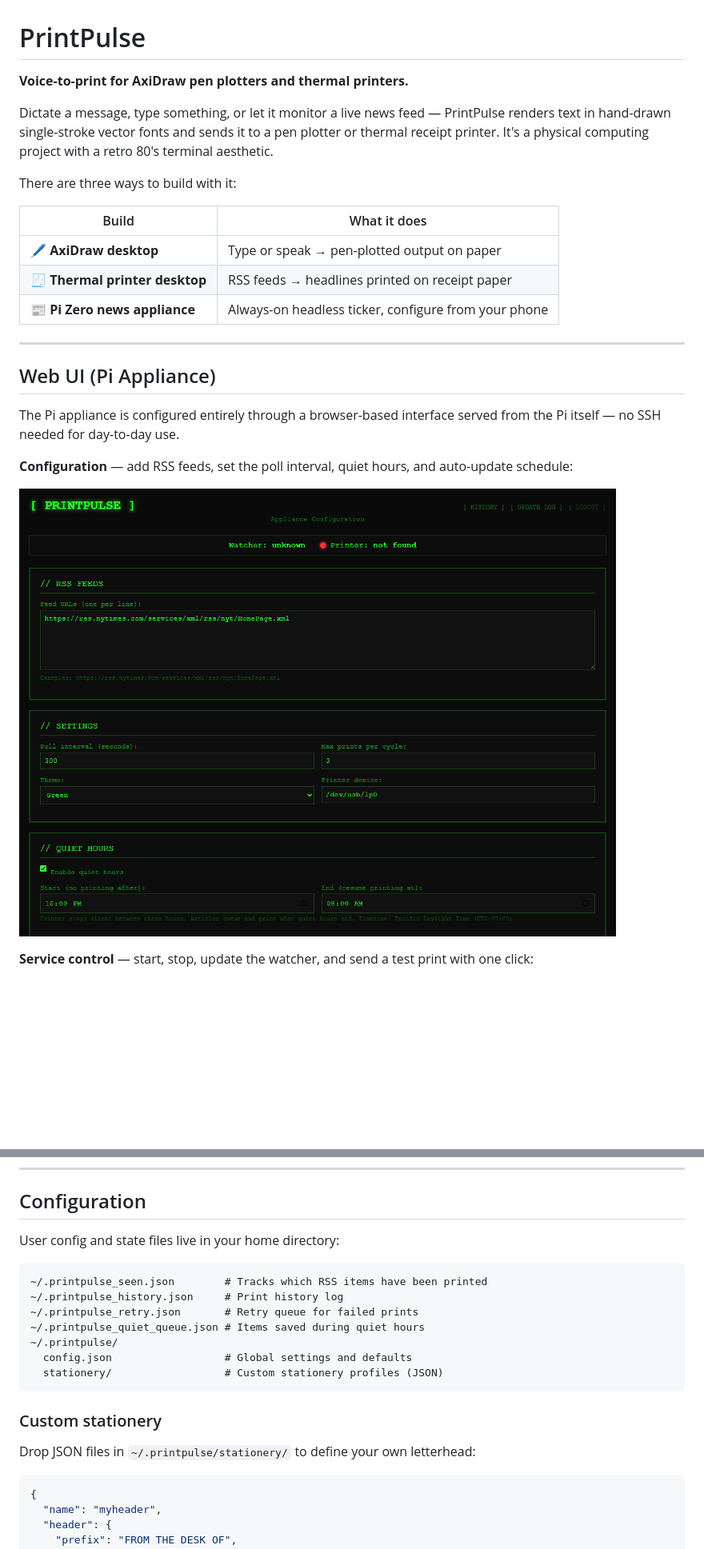
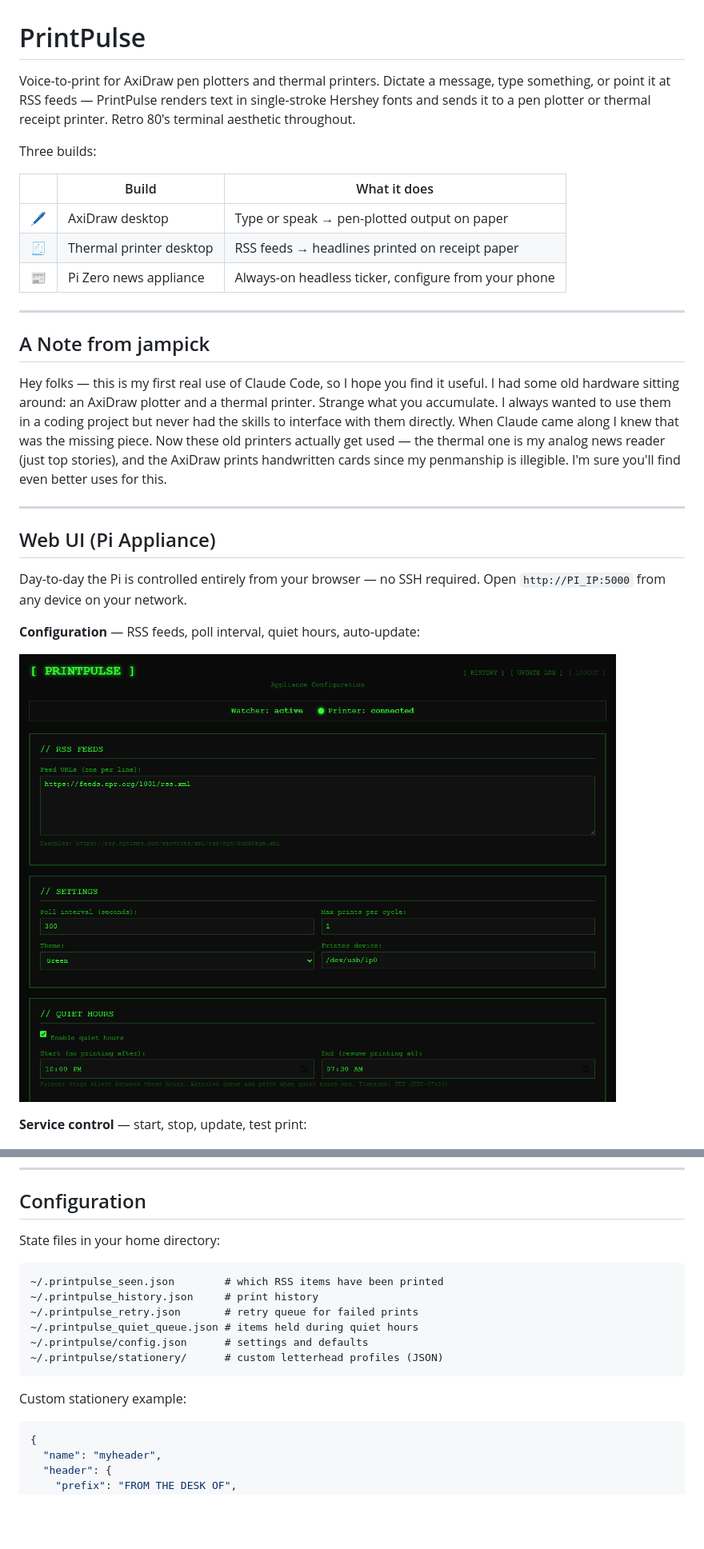
Before and after one commit to jampick/PrintPulse, a Markdown page: README.md, 2 parts joined by grey strips. Shown at 80% size. GitHub-like rendering; pictures changed too: docs/screenshot-config.png; blank space fills up the shorter version.

````diff
--- a/README.md
+++ b/README.md
@@ -1,28 +1,32 @@
 # PrintPulse
 
-**Voice-to-print for AxiDraw pen plotters and thermal printers.**
+Voice-to-print for AxiDraw pen plotters and thermal printers. Dictate a message, type something, or point it at RSS feeds — PrintPulse renders text in single-stroke Hershey fonts and sends it to a pen plotter or thermal receipt printer. Retro 80's terminal aesthetic throughout.
 
-Dictate a message, type something, or let it monitor a live news feed — PrintPulse renders text in hand-drawn single-stroke vector fonts and sends it to a pen plotter or thermal receipt printer. It's a physical computing project with a retro 80's terminal aesthetic.
+Three builds:
 
-There are three ways to build with it:
+| | Build | What it does |
+|---|-------|-------------|
+| 🖊️ | AxiDraw desktop | Type or speak → pen-plotted output on paper |
+| 🧾 | Thermal printer desktop | RSS feeds → headlines printed on receipt paper |
+| 📰 | Pi Zero news appliance | Always-on headless ticker, configure from your phone |
 
-| Build | What it does |
-|-------|-------------|
-| 🖊️ **AxiDraw desktop** | Type or speak → pen-plotted output on paper |
-| 🧾 **Thermal printer desktop** | RSS feeds → headlines printed on receipt paper |
-| 📰 **Pi Zero news appliance** | Always-on headless ticker, configure from your phone |
+---
+
+## A Note from jampick
+
+Hey folks — this is my first real use of Claude Code, so I hope you find it useful. I had some old hardware sitting around: an AxiDraw plotter and a thermal printer. Strange what you accumulate. I always wanted to use them in a coding project but never had the skills to interface with them directly. When Claude came along I knew that was the missing piece. Now these old printers actually get used — the thermal one is my analog news reader (just top stories), and the AxiDraw prints handwritten cards since my penmanship is illegible. I'm sure you'll find even better uses for this.
 
 ---
 
 ## Web UI (Pi Appliance)
 
-The Pi appliance is configured entirely through a browser-based interface served from the Pi itself — no SSH needed for day-to-day use.
+Day-to-day the Pi is controlled entirely from your browser — no SSH required. Open `http://PI_IP:5000` from any device on your network.
 
-**Configuration** — add RSS feeds, set the poll interval, quiet hours, and auto-update schedule:
+**Configuration** — RSS feeds, poll interval, quiet hours, auto-update:
 
 ![PrintPulse web UI — configuration](docs/screenshot-config.png)
 
-**Service control** — start, stop, update the watcher, and send a test print with one click:
+**Service control** — start, stop, update, test print:
 
 ![PrintPulse web UI — service control](docs/screenshot-controls.png)
 
@@ -461,21 +326,18 @@ printpulse [-h] [-i {mic,file,text}] [-a AUDIO_FILE] [-t TEXT]
 
 ## Configuration
 
-User config and state files live in your home directory:
+State files in your home directory:
 
 ```
-~/.printpulse_seen.json        # Tracks which RSS items have been printed
-~/.printpulse_history.json     # Print history log
-~/.printpulse_retry.json       # Retry queue for failed prints
-~/.printpulse_quiet_queue.json # Items saved during quiet hours
-~/.printpulse/
-  config.json                  # Global settings and defaults
-  stationery/                  # Custom stationery profiles (JSON)
+~/.printpulse_seen.json        # which RSS items have been printed
+~/.printpulse_history.json     # print history
+~/.printpulse_retry.json       # retry queue for failed prints
+~/.printpulse_quiet_queue.json # items held during quiet hours
+~/.printpulse/config.json      # settings and defaults
+~/.printpulse/stationery/      # custom letterhead profiles (JSON)
 ```
 
-### Custom stationery
-
-Drop JSON files in `~/.printpulse/stationery/` to define your own letterhead:
+Custom stationery example:
 
 ```json
 {
````
Also changed, not shown: other parts of README.md (+102 -241 lines).
